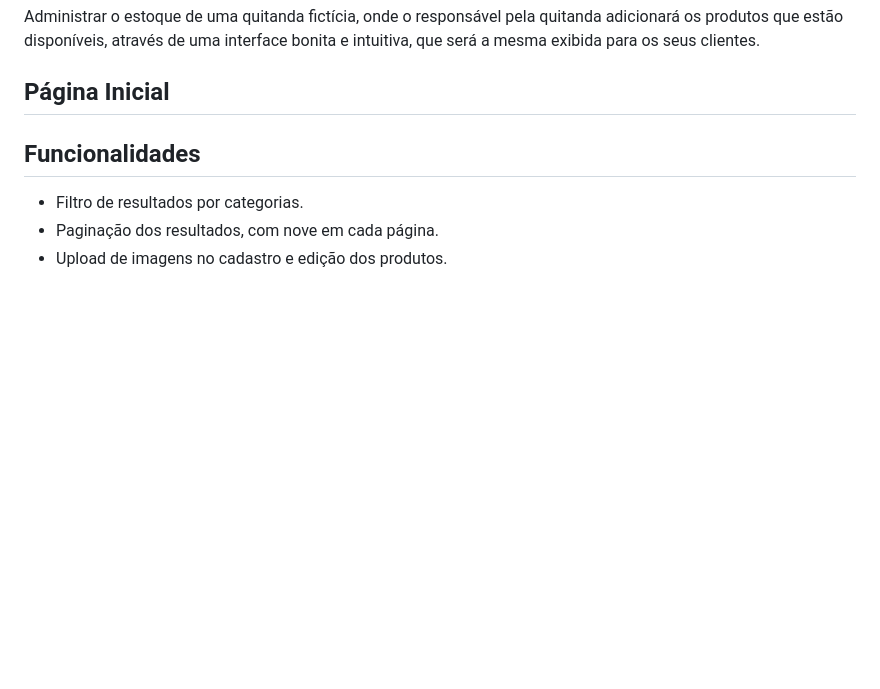
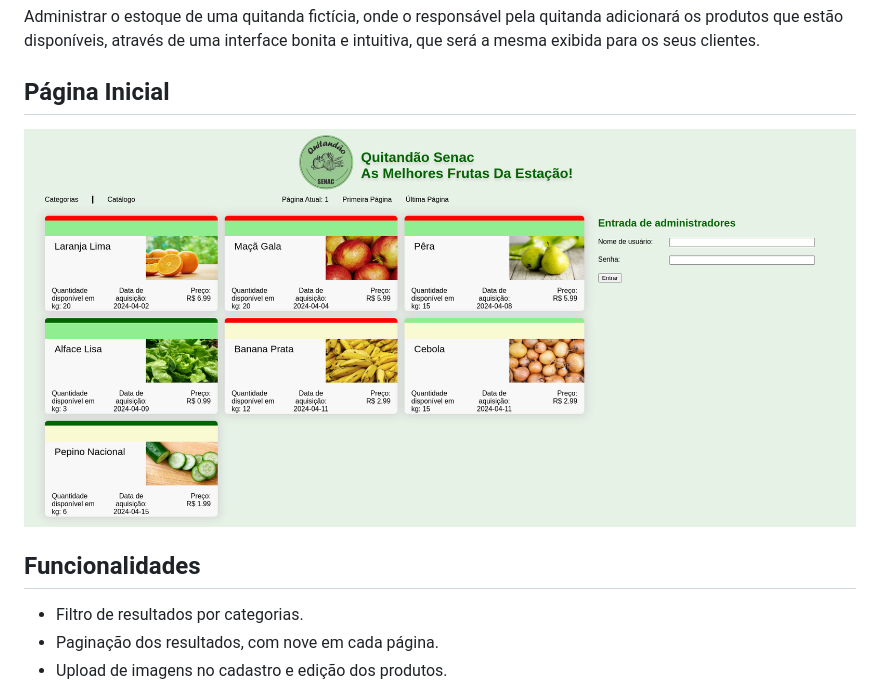
Before and after one commit to sanallite/UC11-PI-Projeto-Quitanda, a Markdown page: README.md, the part around the change. Drawn GitHub-style; pictures changed too: Layout/quitandaFinal.png (added); blank space fills up the shorter version.

```diff
--- a/README.md
+++ b/README.md
@@ -9,6 +9,7 @@ Este foi o segundo projeto integrador do meu curso técnico no Senac, finalizand
 Administrar o estoque de uma quitanda fictícia, onde o responsável pela quitanda adicionará os produtos que estão disponíveis, através de uma interface bonita e intuitiva, que será a mesma exibida para os seus clientes.
 
 ## Página Inicial
+![](Layout/quitandaFinal.png)
 
 ## Funcionalidades
 * Filtro de resultados por categorias.
```
Also changed, not shown: 4 other files.
